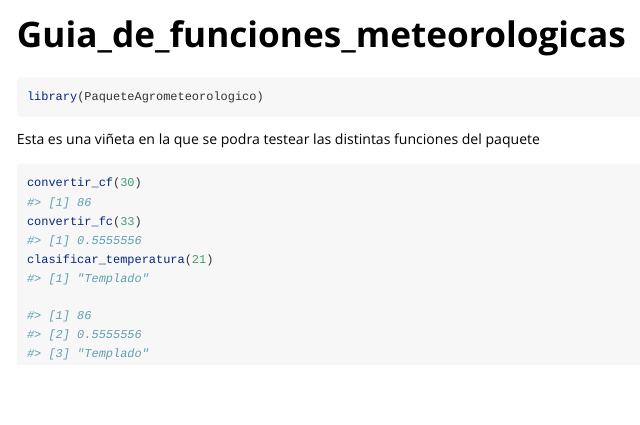
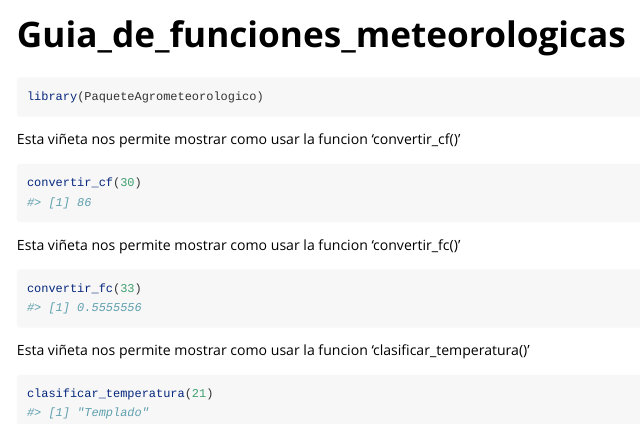
Before and after one commit to juaniii29/PaqueteDatosMeteorologicos, an R Markdown document (vignettes/Guia_de_funciones_meteorologicas.Rmd): the page in a window 1100 px wide, from its top. Rendered offline with R 4.5, knitr and Pandoc, with nearby package versions.

Commit message:
Acomodo la viñeta

````diff
--- a/vignettes/Guia_de_funciones_meteorologicas.Rmd
+++ b/vignettes/Guia_de_funciones_meteorologicas.Rmd
@@ -18,14 +18,23 @@ knitr::opts_chunk$set(
 library(PaqueteAgrometeorologico)
 ```
 
-Esta es una viñeta en la que se podra testear las distintas funciones del paquete
+Esta viñeta nos permite mostrar como usar la funcion 'convertir_cf()'
 
 ```{r}
 convertir_cf(30)
+
+```
+
+Esta viñeta nos permite mostrar como usar la funcion 'convertir_fc()'
+
+```{r}
 convertir_fc(33)
+
+```
+
+Esta viñeta nos permite mostrar como usar la funcion 'clasificar_temperatura()'
+
+```{r}
 clasificar_temperatura(21)
 
-#> [1] 86
-#> [2] 0.5555556
-#> [3] "Templado"
 ```
````
